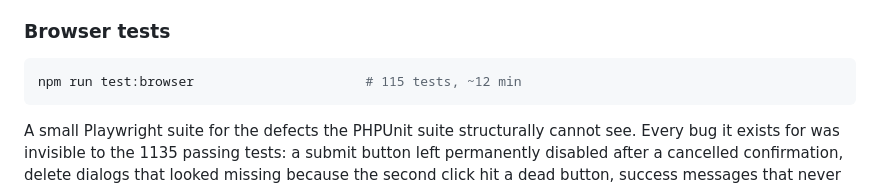
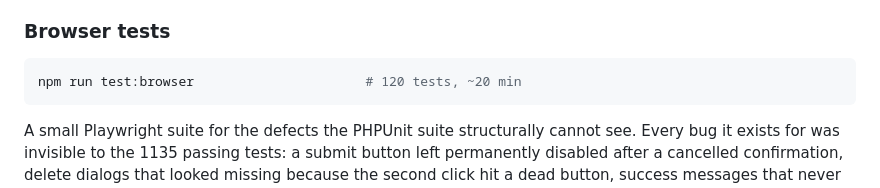
Before and after one commit to reyhanuko/GovQueue, a Markdown page: README.md, the part around the change. Rendered like a GitHub page.

Commit message:
Correct the test counts against real runs
1141 PHPUnit tests and 120 browser tests, both green.

````diff
--- a/README.md
+++ b/README.md
@@ -696,7 +696,7 @@ The test database is shared, so any test that commits rows must clean up in
 ### Browser tests
 
 ```bash
-npm run test:browser                      # 115 tests, ~12 min
+npm run test:browser                      # 120 tests, ~20 min
 ```
 
 A small Playwright suite for the defects the PHPUnit suite structurally cannot
````
Also changed, not shown: CHANGES_SUMMARY.md (+2 -2 lines).
